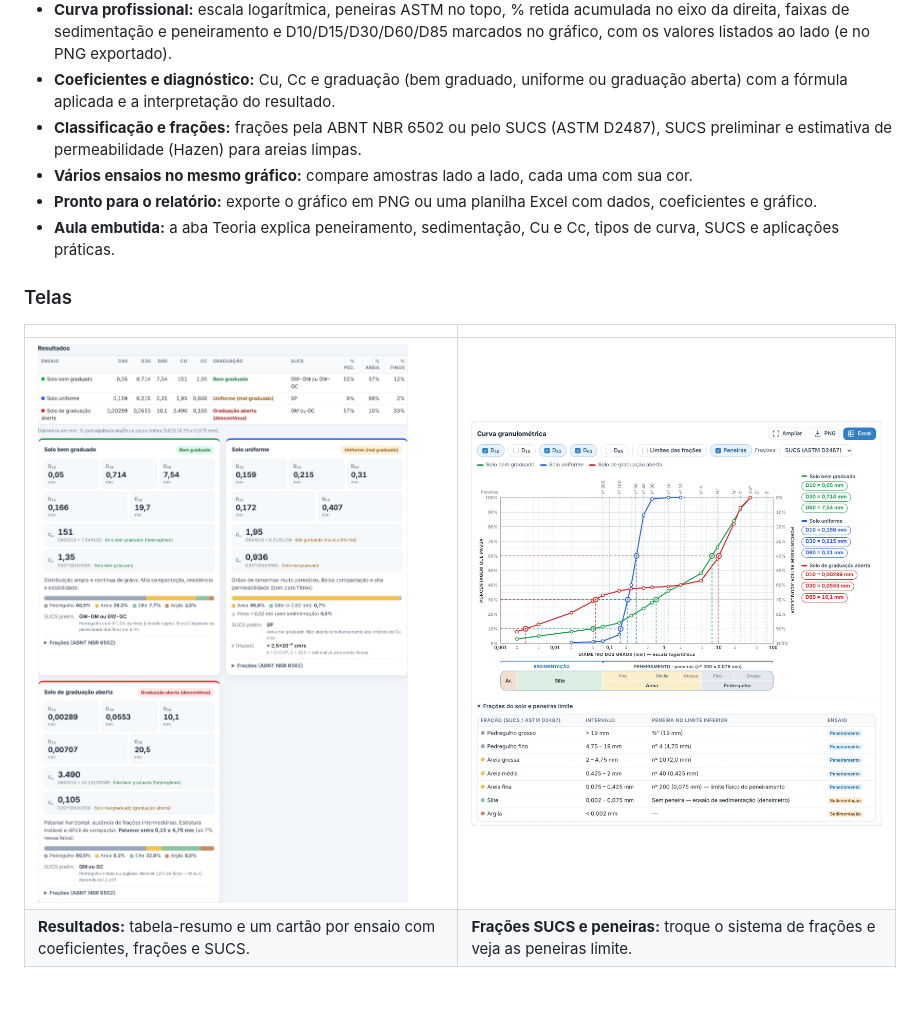
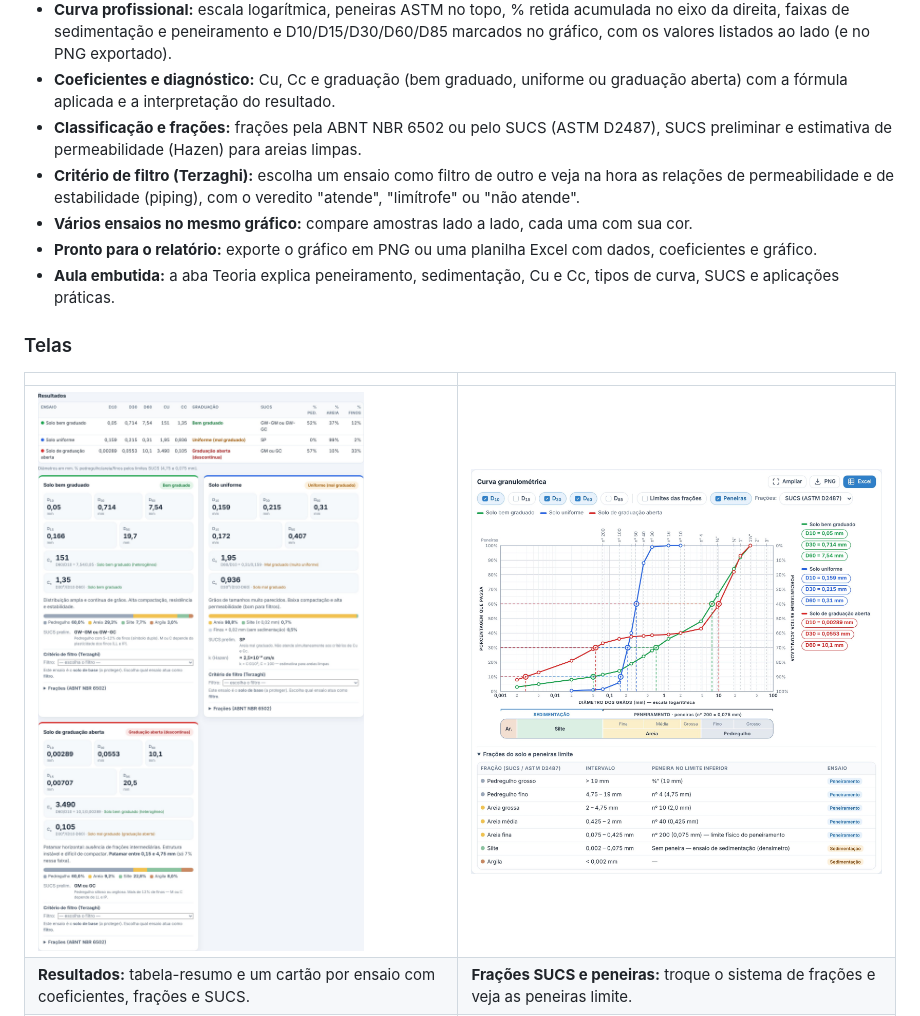
Before and after one commit to victortlacerda/granulometria, a Markdown page: README.md, the part around the change. Rendered like a GitHub page; pictures changed too: docs/screenshots/02-resultados.jpg; blank space fills up the shorter version.

```diff
--- a/README.md
+++ b/README.md
@@ -13,6 +13,7 @@ Funciona **no navegador e no celular, sem instalar nada e sem internet**: é um
 - **Curva profissional:** escala logarítmica, peneiras ASTM no topo, % retida acumulada no eixo da direita, faixas de sedimentação e peneiramento e D10/D15/D30/D60/D85 marcados no gráfico, com os valores listados ao lado (e no PNG exportado).
 - **Coeficientes e diagnóstico:** Cu, Cc e graduação (bem graduado, uniforme ou graduação aberta) com a fórmula aplicada e a interpretação do resultado.
 - **Classificação e frações:** frações pela ABNT NBR 6502 ou pelo SUCS (ASTM D2487), SUCS preliminar e estimativa de permeabilidade (Hazen) para areias limpas.
+- **Critério de filtro (Terzaghi):** escolha um ensaio como filtro de outro e veja na hora as relações de permeabilidade e de estabilidade (piping), com o veredito "atende", "limítrofe" ou "não atende".
 - **Vários ensaios no mesmo gráfico:** compare amostras lado a lado, cada uma com sua cor.
 - **Pronto para o relatório:** exporte o gráfico em PNG ou uma planilha Excel com dados, coeficientes e gráfico.
 - **Aula embutida:** a aba Teoria explica peneiramento, sedimentação, Cu e Cc, tipos de curva, SUCS e aplicações práticas.
```
Also changed, not shown: 7 other files.
